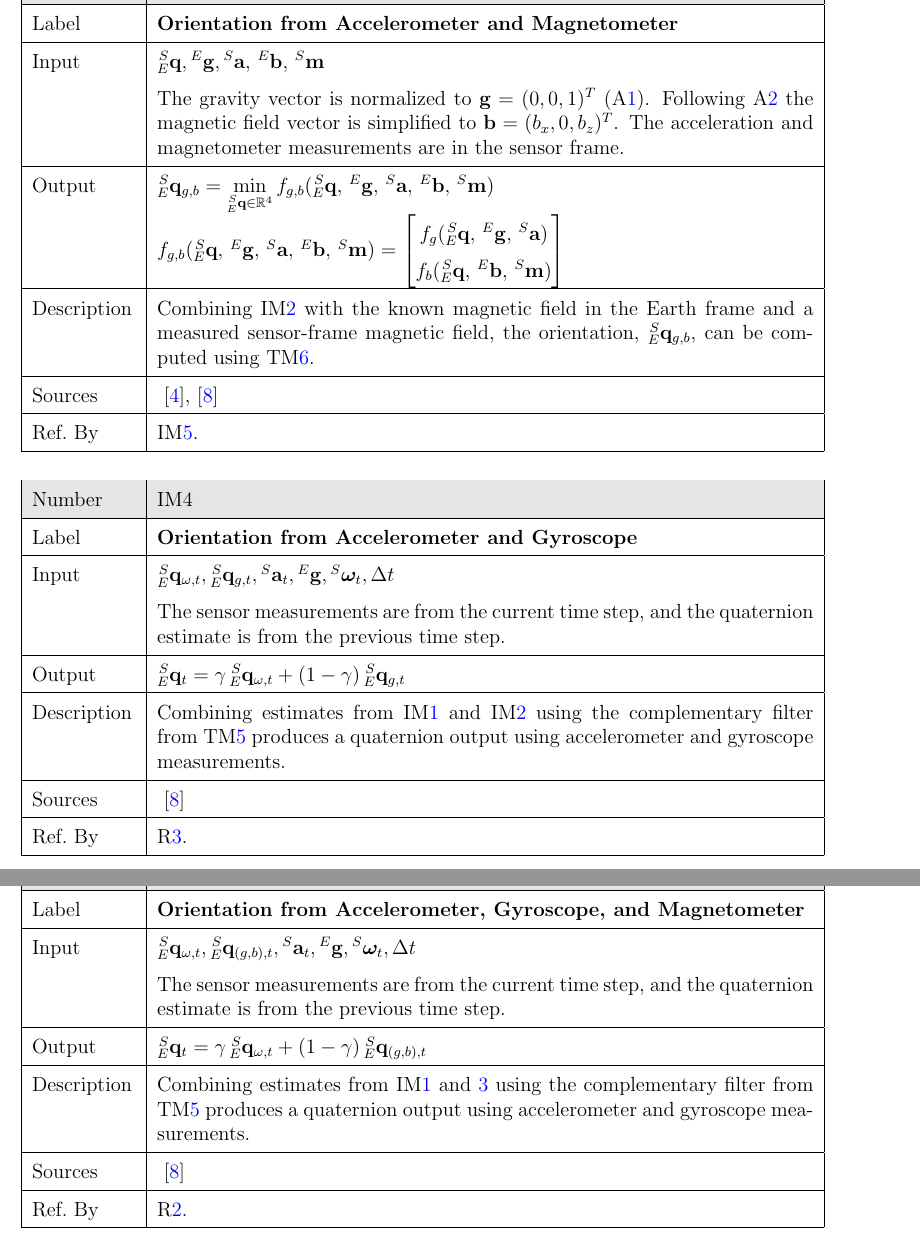
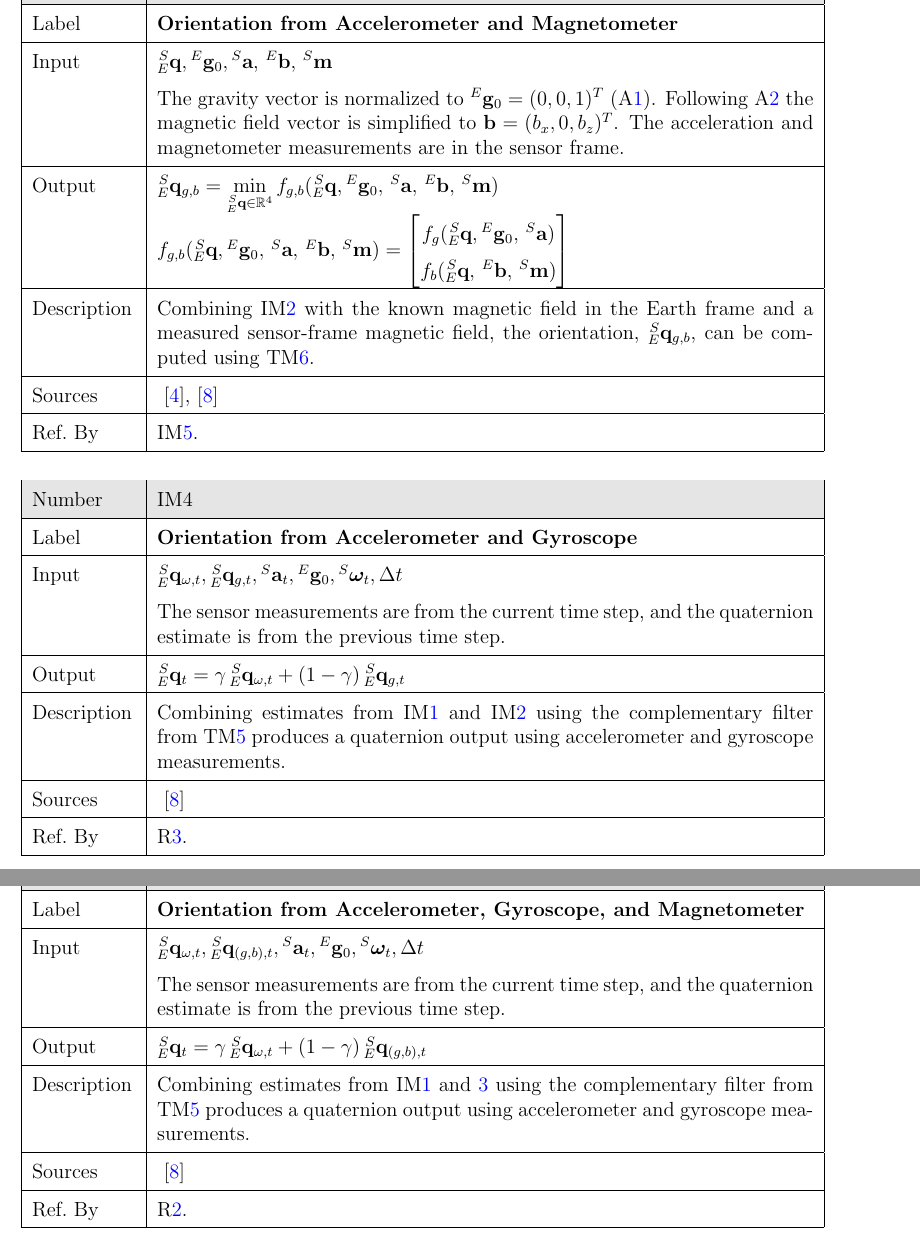
Before and after one commit to adrian-soch/attitude_check, a LaTeX document (docs/SRS/SRS.tex): two parts of pages 24 and 25 of 31, joined at a grey line, cut so that both start at the same text. Compiled offline with pdfLaTeX.

Commit message:
Cleanup math notation

```diff
--- a/docs/SRS/SRS.tex
+++ b/docs/SRS/SRS.tex
@@ -1261,19 +1250,21 @@ omitted. \plt{reference your instance models}
   \hline
   Label& \bf Orientation from Accelerometer and Magnetometer\\
   \hline
-  Input& $\prescript{S}{E}{\mathbf{q}}, \prescript{E}{}{\mathbf{g}}, \prescript{S}{}{\mathbf{a}},
+  Input& $\prescript{S}{E}{\mathbf{q}}, \prescript{E}{}{\mathbf{g}}_0, \prescript{S}{}{\mathbf{a}},
   \,^E\mathbf{b}, \,^S\mathbf{m}$\\
-    & The gravity vector is normalized to $\mathbf{g} = (0, 0, 1)^T$ (\aref{a:gravity}). Following
-    \aref{a:east_mag} the magnetic field vector is simplified to $\mathbf{b} = (b_x, 0, b_z)^T$. The
-    acceleration  and magnetometer measurements are in the sensor frame.\\
+    & The gravity vector is normalized to $\prescript{E}{}{\mathbf{g}}_0 = (0, 0, 1)^T$
+    (\aref{a:gravity}). Following \aref{a:east_mag} the magnetic field vector is simplified to
+    $\mathbf{b} = (b_x, 0, b_z)^T$. The acceleration  and magnetometer measurements are in the
+    sensor frame.\\
   \hline
   Output  &  $\prescript{S}{E}{\mathbf{q}}_{g, b} = \min\limits_{\prescript{S}{E}{\mathbf{q}}\in
-  \mathbb{R}^4} f_{g,b}( \prescript{S}{E}{\mathbf{q}},  \,^E\mathbf{g}, \,^S\mathbf{a},
-  \,^E\mathbf{b}, \,^S\mathbf{m}) $\\
-
-& $ f_{g,b}( \prescript{S}{E}{\mathbf{q}},  \,^E\mathbf{g}, \,^S\mathbf{a}, \,^E\mathbf{b},
-\,^S\mathbf{m})= \begin{bmatrix}f_g( \prescript{S}{E}{\mathbf{q}}, \,^E\mathbf{g}, \,^S\mathbf{a})
-\\ f_b( \prescript{S}{E}{\mathbf{q}}, \,^E\mathbf{b}, \,^S\mathbf{m})\end{bmatrix}$ \\
+  \mathbb{R}^4} f_{g,b}( \prescript{S}{E}{\mathbf{q}},  \prescript{E}{}{\mathbf{g}}_0,
+  \,^S\mathbf{a}, \,^E\mathbf{b}, \,^S\mathbf{m}) $\\
+
+& $ f_{g,b}( \prescript{S}{E}{\mathbf{q}},  \prescript{E}{}{\mathbf{g}}_0, \,^S\mathbf{a},
+\,^E\mathbf{b}, \,^S\mathbf{m})= \begin{bmatrix}f_g( \prescript{S}{E}{\mathbf{q}},
+\prescript{E}{}{\mathbf{g}}_0, \,^S\mathbf{a}) \\ f_b( \prescript{S}{E}{\mathbf{q}}, \,^E\mathbf{b},
+\,^S\mathbf{m})\end{bmatrix}$ \\
 
   \hline
   Description & Combining \iref{i:o_from_min_acc} with the known magnetic field in the Earth frame
@@ -1299,10 +1290,10 @@ omitted. \plt{reference your instance models}
     Label& \bf Orientation from Accelerometer and Gyroscope\\
     \hline
     Input& $\prescript{S}{E}{\mathbf{q}}_{\omega, t}, \prescript{S}{E}{\mathbf{q}}_{g, t},
-    \prescript{S}{}{\mathbf{a}}_t, \prescript{E}{}{\mathbf{g}}, \prescript{S}{}{\bm{\omega}_t}, \Delta
-    t$\\
-    & The sensor measurements are from the current time step, and the quaternion estimate is from the
-    previous time step. \\
+    \prescript{S}{}{\mathbf{a}}_t, \prescript{E}{}{\mathbf{g}}_0, \prescript{S}{}{\bm{\omega}_t},
+    \Delta t$\\
+    & The sensor measurements are from the current time step, and the quaternion estimate is from
+    the previous time step. \\
     \hline
     Output & $\prescript{S}{E}{\mathbf{q}}_{t} = \gamma \prescript{S}{E}{\mathbf{q}}_{\omega, t} +
     (1-\gamma) \prescript{S}{E}{\mathbf{q}}_{g, t}$\\
@@ -1330,7 +1321,7 @@ Number& IM\refstepcounter{instnum}\theinstnum \label{i:o_from_comp_all_3}\\
 Label& \bf Orientation from Accelerometer, Gyroscope, and Magnetometer\\
 \hline
 Input& $\prescript{S}{E}{\mathbf{q}}_{\omega, t}, \prescript{S}{E}{\mathbf{q}}_{(g,b), t},
-\prescript{S}{}{\mathbf{a}}_t, \prescript{E}{}{\mathbf{g}}, \prescript{S}{}{\bm{\omega}_t}, \Delta
+\prescript{S}{}{\mathbf{a}}_t, \prescript{E}{}{\mathbf{g}}_0, \prescript{S}{}{\bm{\omega}_t}, \Delta
 t$\\
 & The sensor measurements are from the current time step, and the quaternion estimate is from the
 previous time step. \\
```
Also changed, not shown: docs/SRS/SRS.pdf, docs/SRS/SRS.tex (44 more changed lines).
